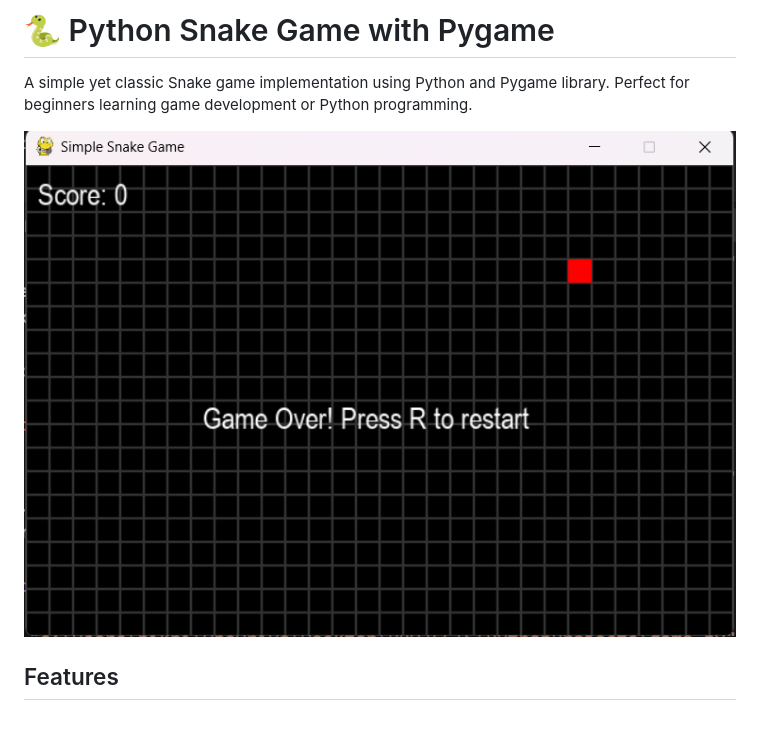
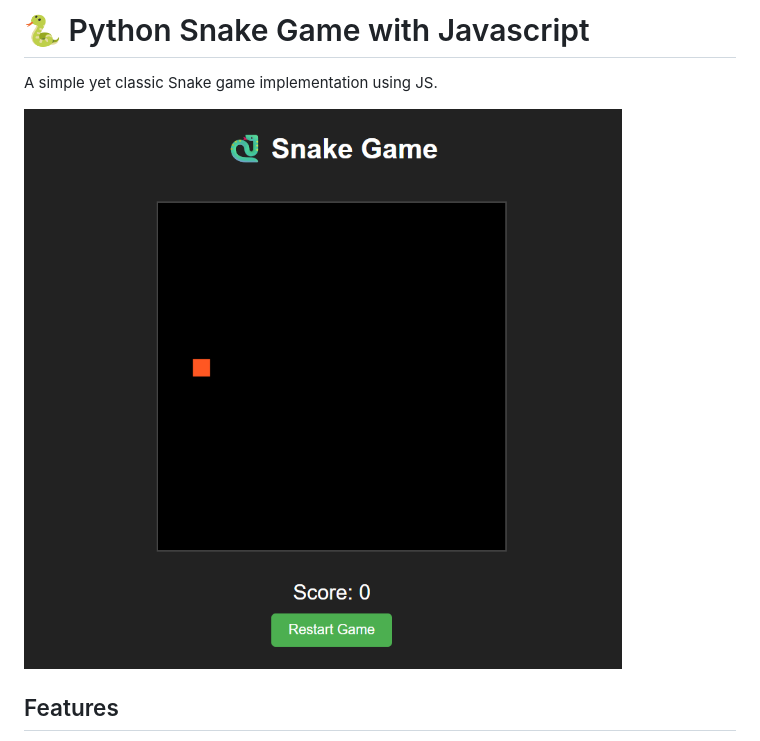
Before and after one commit to NikhilPalliCode/snake-game, a Markdown page: README.md, the part around the change. GitHub-like rendering; pictures changed too: snake-game-screenshot.png.

```diff
--- a/README.md
+++ b/README.md
@@ -1,6 +1,6 @@
-# 🐍 Python Snake Game with Pygame
+# 🐍 Python Snake Game with Javascript
 
-A simple yet classic Snake game implementation using Python and Pygame library. Perfect for beginners learning game development or Python programming.
+A simple yet classic Snake game implementation using JS.
 
 ![Snake Game Screenshot](snake-game-screenshot.png)
 
```
Also changed, not shown: 7 other files.
